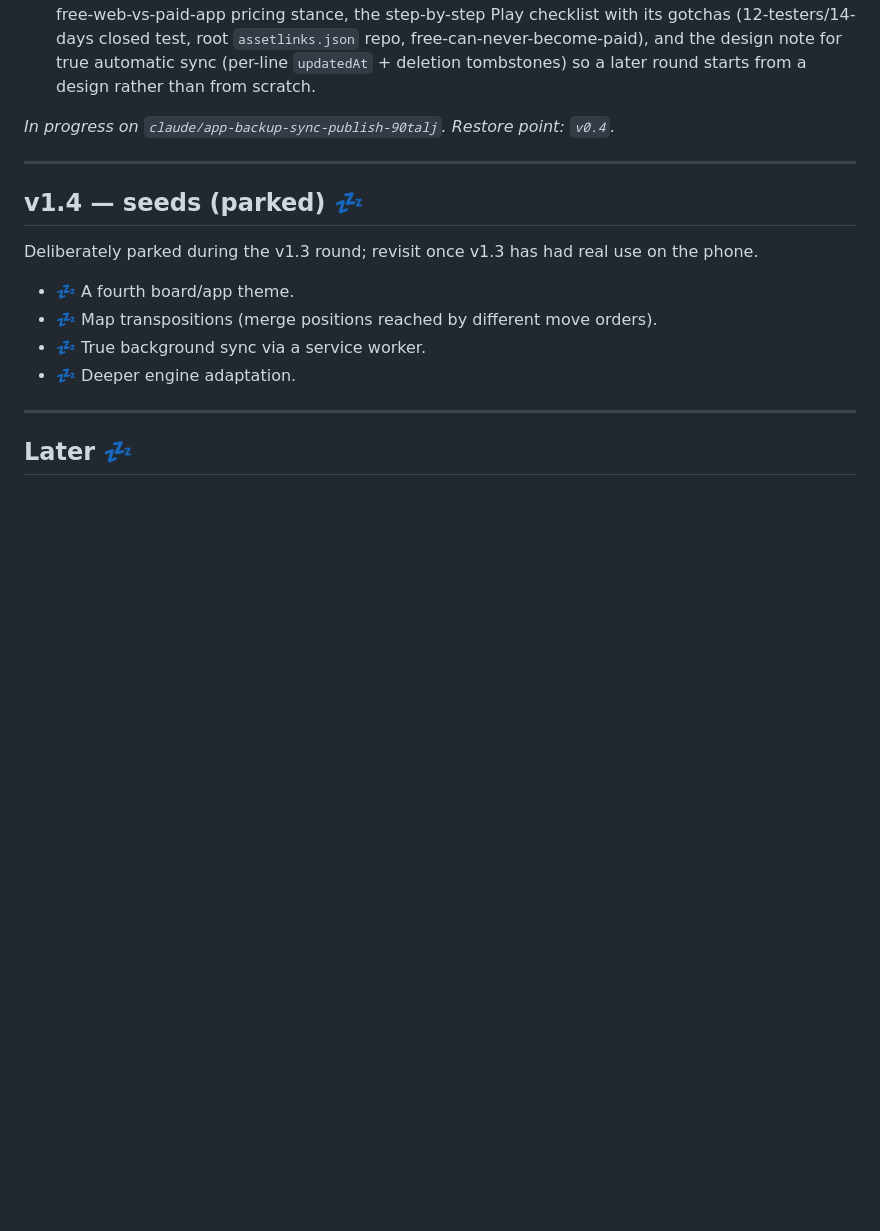
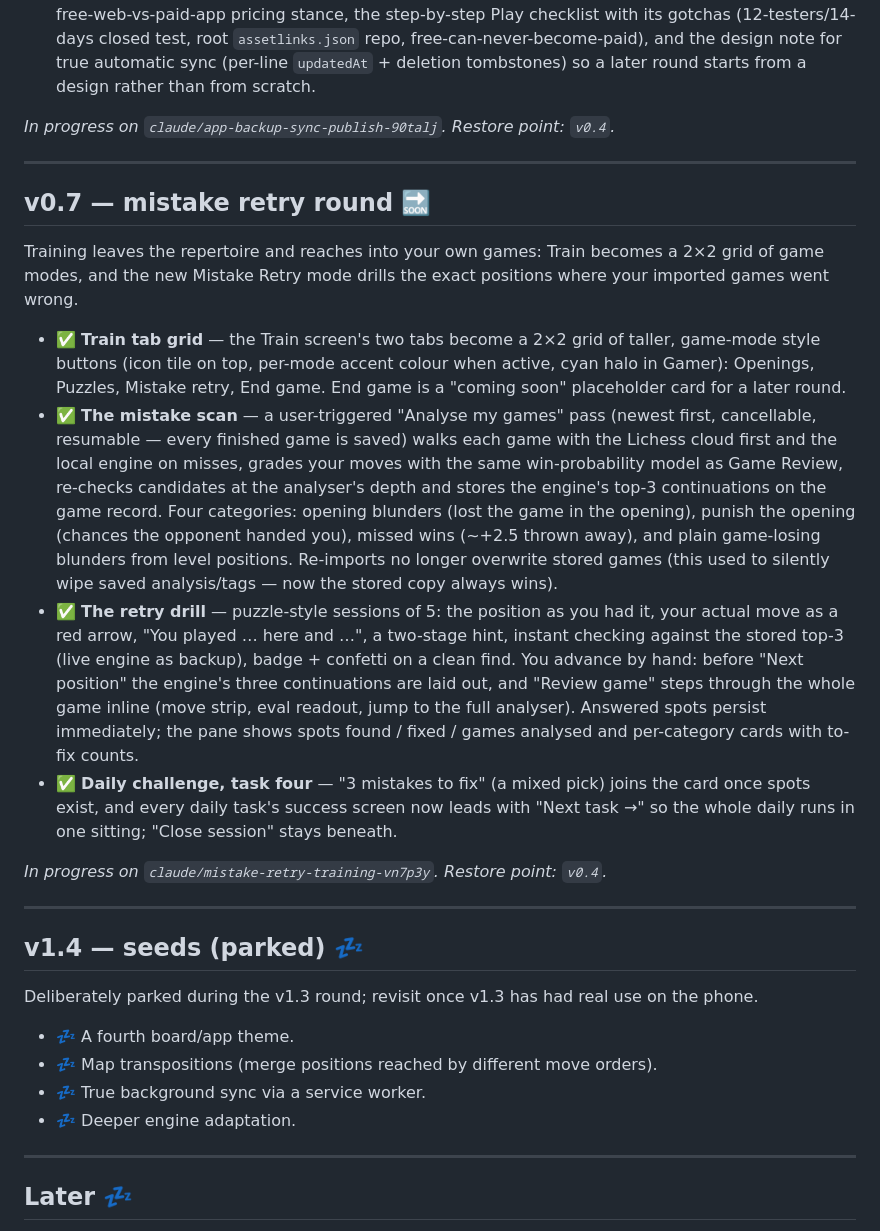
Before and after one commit to Marxal/obertura, a Markdown page: ROADMAP.md, the part around the change. Rendered like a GitHub page; blank space fills up the shorter version.

Commit message:
ROADMAP: record the v0.7 mistake retry round
Co-Authored-By: Claude Fable 5 <noreply@anthropic.com>
Claude-Session: https://claude.ai/code/session_01GfP7mC2DjHvMHAP6rjWTCt

```diff
--- a/ROADMAP.md
+++ b/ROADMAP.md
@@ -303,6 +303,43 @@ _In progress on `claude/app-backup-sync-publish-90talj`. Restore point: `v0.4`._
 
 ---
 
+## v0.7 — mistake retry round 🔜
+
+Training leaves the repertoire and reaches into your own games: Train becomes
+a 2×2 grid of game modes, and the new Mistake Retry mode drills the exact
+positions where your imported games went wrong.
+
+- ✅ **Train tab grid** — the Train screen's two tabs become a 2×2 grid of
+  taller, game-mode style buttons (icon tile on top, per-mode accent colour
+  when active, cyan halo in Gamer): Openings, Puzzles, Mistake retry, End
+  game. End game is a "coming soon" placeholder card for a later round.
+- ✅ **The mistake scan** — a user-triggered "Analyse my games" pass (newest
+  first, cancellable, resumable — every finished game is saved) walks each
+  game with the Lichess cloud first and the local engine on misses, grades
+  your moves with the same win-probability model as Game Review, re-checks
+  candidates at the analyser's depth and stores the engine's top-3
+  continuations on the game record. Four categories: opening blunders (lost
+  the game in the opening), punish the opening (chances the opponent handed
+  you), missed wins (~+2.5 thrown away), and plain game-losing blunders from
+  level positions. Re-imports no longer overwrite stored games (this used to
+  silently wipe saved analysis/tags — now the stored copy always wins).
+- ✅ **The retry drill** — puzzle-style sessions of 5: the position as you had
+  it, your actual move as a red arrow, "You played … here and …", a two-stage
+  hint, instant checking against the stored top-3 (live engine as backup),
+  badge + confetti on a clean find. You advance by hand: before "Next
+  position" the engine's three continuations are laid out, and "Review game"
+  steps through the whole game inline (move strip, eval readout, jump to the
+  full analyser). Answered spots persist immediately; the pane shows spots
+  found / fixed / games analysed and per-category cards with to-fix counts.
+- ✅ **Daily challenge, task four** — "3 mistakes to fix" (a mixed pick) joins
+  the card once spots exist, and every daily task's success screen now leads
+  with "Next task →" so the whole daily runs in one sitting; "Close session"
+  stays beneath.
+
+_In progress on `claude/mistake-retry-training-vn7p3y`. Restore point: `v0.4`._
+
+---
+
 ## v1.4 — seeds (parked) 💤
 
 Deliberately parked during the v1.3 round; revisit once v1.3 has had real use on
```
